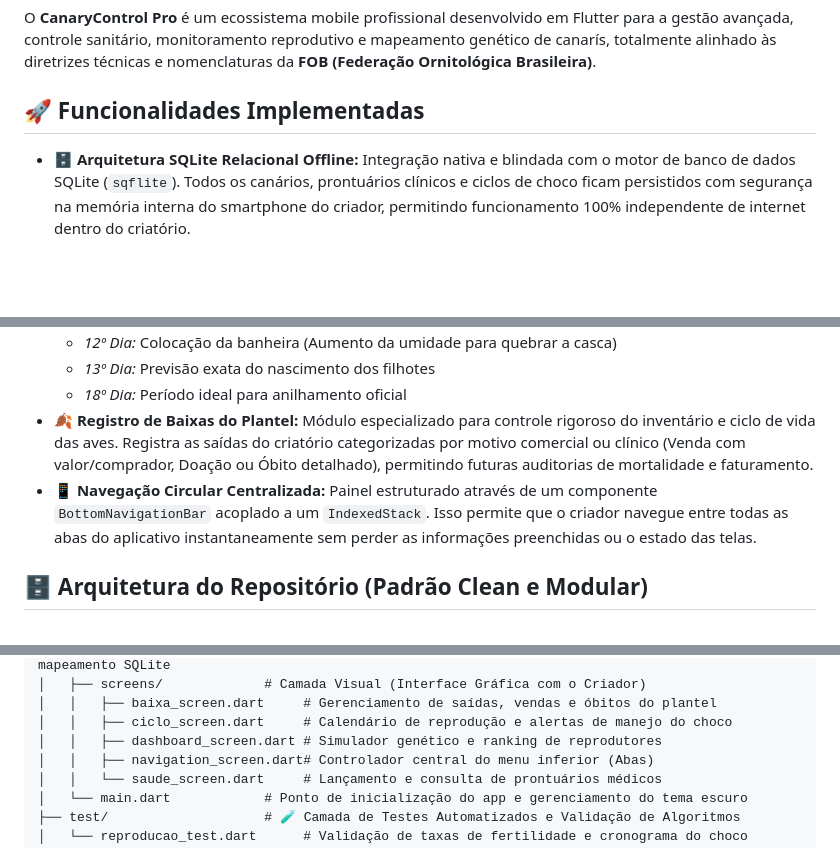
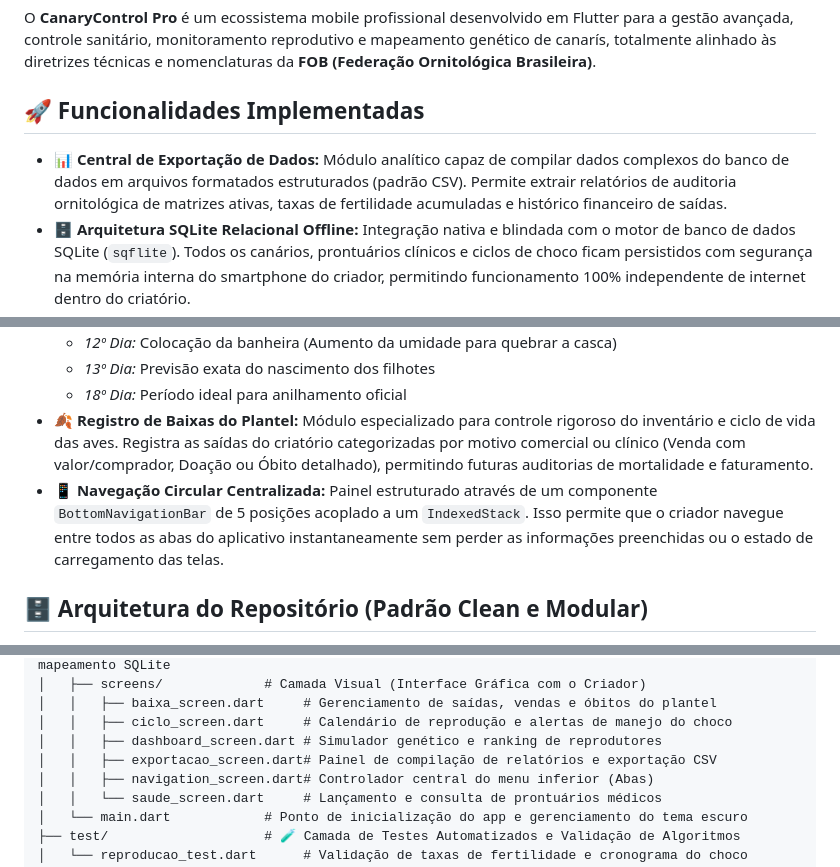
Before and after one commit to learsi8918-hub/Canaril-Almirante-2.0, a Markdown page: README.md, 3 parts joined by grey strips. GitHub-like rendering; blank space fills up the shorter version.

```diff
--- a/README.md
+++ b/README.md
@@ -4,6 +4,7 @@ O **CanaryControl Pro** é um ecossistema mobile profissional desenvolvido em Fl
 
 ## 🚀 Funcionalidades Implementadas
 
+*   **📊 Central de Exportação de Dados:** Módulo analítico capaz de compilar dados complexos do banco de dados em arquivos formatados estruturados (padrão CSV). Permite extrair relatórios de auditoria ornitológica de matrizes ativas, taxas de fertilidade acumuladas e histórico financeiro de saídas.
 *   **🗄️ Arquitetura SQLite Relacional Offline:** Integração nativa e blindada com o motor de banco de dados SQLite (`sqflite`). Todos os canários, prontuários clínicos e ciclos de choco ficam persistidos com segurança na memória interna do smartphone do criador, permitindo funcionamento 100% independente de internet dentro do criatório.
 *   **🧪 Suite de Testes Automatizados:** Cobertura de testes unitários (`flutter_test`) na raiz do projeto para validar algoritmos de cálculo de fertilidade, prevenções de erros matemáticos (divisão por zero) e precisão na geração dos cronogramas biológicos de choco de 13 dias.
 *   **🔬 Laboratório de Acasalamento (Anti-Fator Letal):** Algoritmo de cruzamento em tempo real que analisa o genótipo do casal selecionado. Bloqueia e emite alertas estruturais de risco caso o usuário tente cruzar duas aves *Com Topete* (Fator Letal Homozigótico de 25% de mortalidade embrionária nos ovos).
@@ -15,7 +16,7 @@ O **CanaryControl Pro** é um ecossistema mobile profissional desenvolvido em Fl
     *   *13º Dia:* Previsão exata do nascimento dos filhotes
     *   *18º Dia:* Período ideal para anilhamento oficial
 *   **🍂 Registro de Baixas do Plantel:** Módulo especializado para controle rigoroso do inventário e ciclo de vida das aves. Registra as saídas do criatório categorizadas por motivo comercial ou clínico (Venda com valor/comprador, Doação ou Óbito detalhado), permitindo futuras auditorias de mortalidade e faturamento.
-*   **📱 Navegação Circular Centralizada:** Painel estruturado através de um componente `BottomNavigationBar` acoplado a um `IndexedStack`. Isso permite que o criador navegue entre todas as abas do aplicativo instantaneamente sem perder as informações preenchidas ou o estado das telas.
+*   **📱 Navegação Circular Centralizada:** Painel estruturado através de um componente `BottomNavigationBar` de 5 posições acoplado a um `IndexedStack`. Isso permite que o criador navegue entre todos as abas do aplicativo instantaneamente sem perder as informações preenchidas ou o estado de carregamento das telas.
 
 ## 🗄️ Arquitetura do Repositório (Padrão Clean e Modular)
 
@@ -35,6 +36,7 @@ canary_control_pro/
 │   │   ├── baixa_screen.dart     # Gerenciamento de saídas, vendas e óbitos do plantel
 │   │   ├── ciclo_screen.dart     # Calendário de reprodução e alertas de manejo do choco
 │   │   ├── dashboard_screen.dart # Simulador genético e ranking de reprodutores
+│   │   ├── exportacao_screen.dart# Painel de compilação de relatórios e exportação CSV
 │   │   ├── navigation_screen.dart# Controlador central do menu inferior (Abas)
 │   │   └── saude_screen.dart     # Lançamento e consulta de prontuários médicos
 │   └── main.dart            # Ponto de inicialização do app e gerenciamento do tema escuro
```
